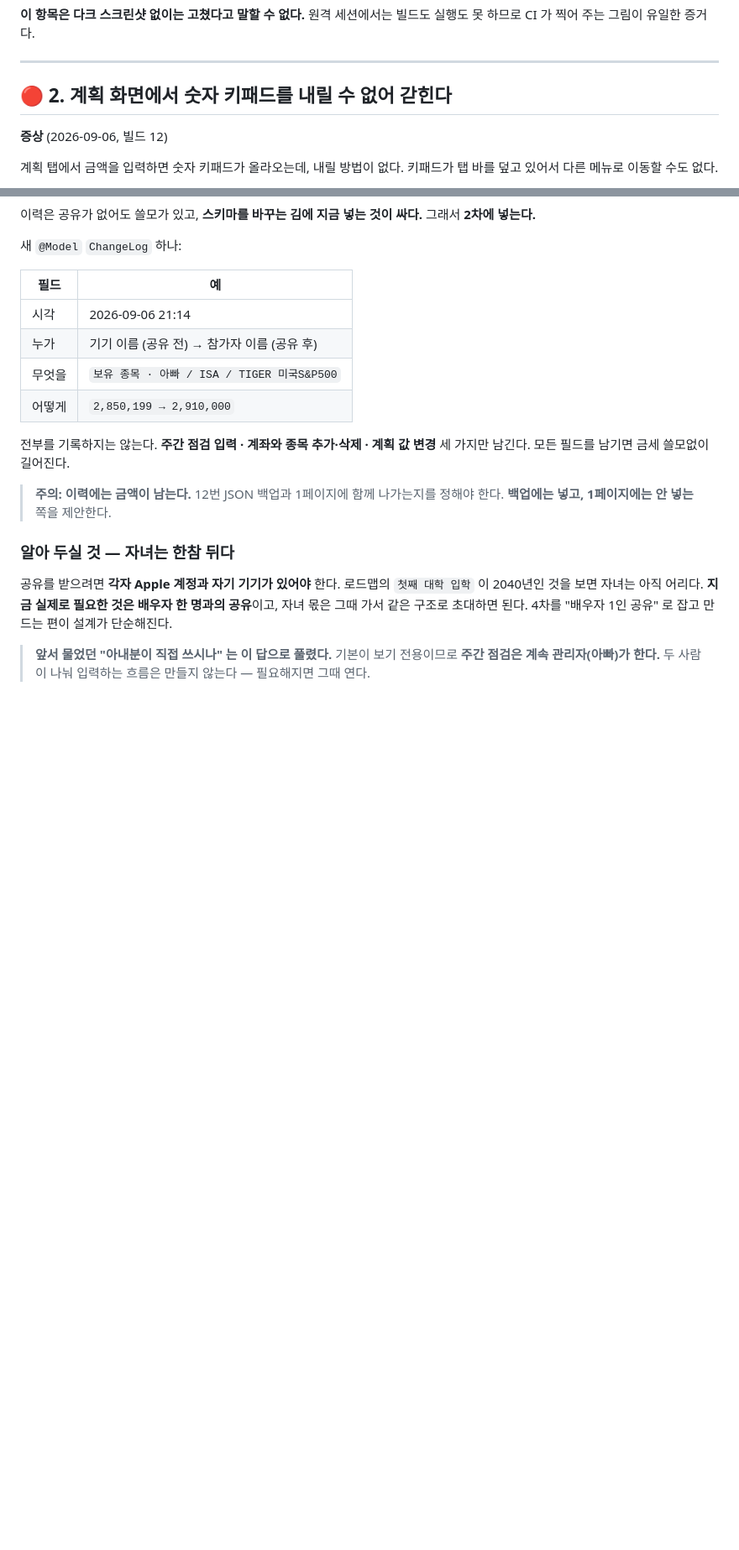
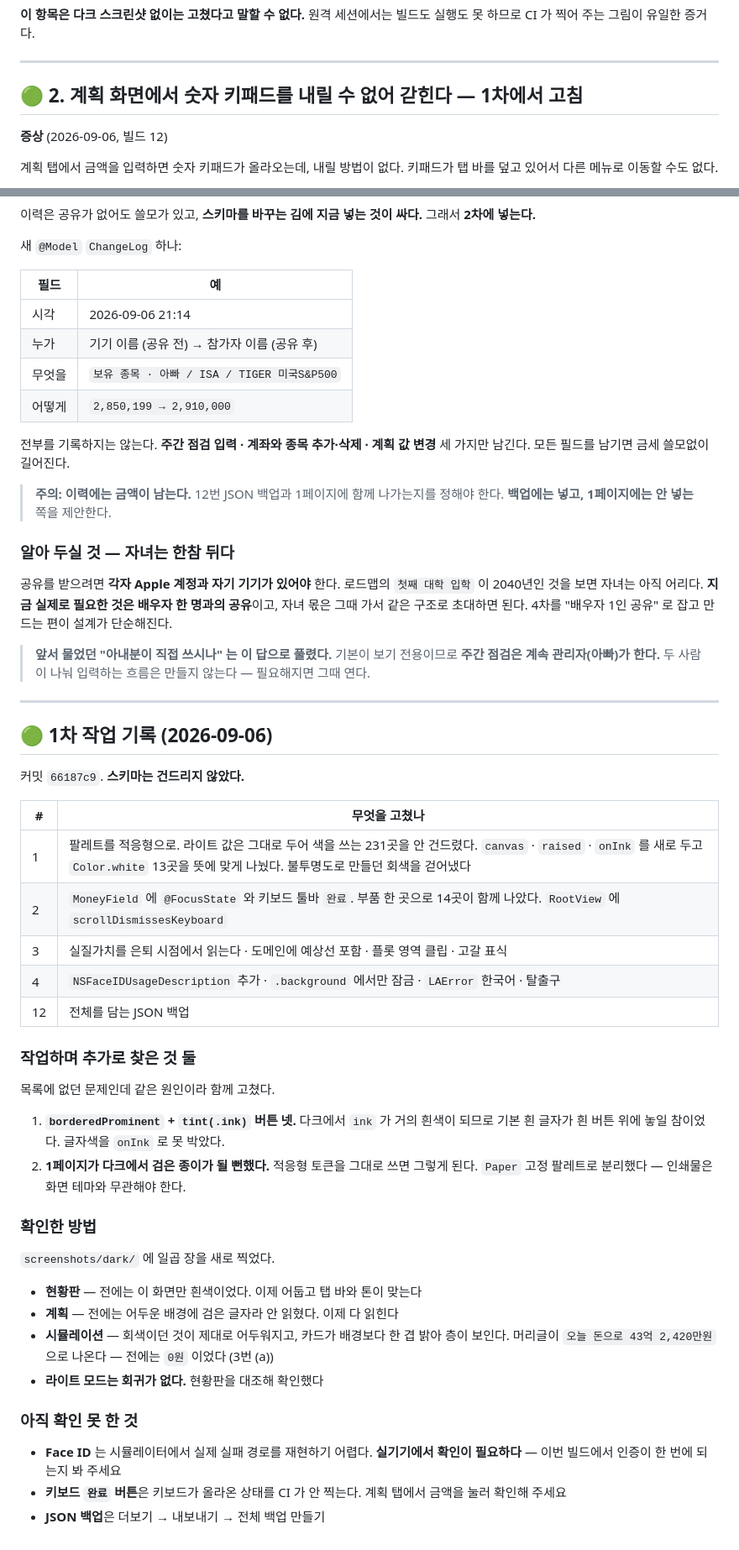
Before and after one commit to helpnara/Asset-management, a Markdown page: docs/08-feedback.md, 2 parts joined by grey strips. Shown at 84% size. Drawn GitHub-style; blank space fills up the shorter version.

Commit message:
docs: 1차 작업 기록 — 1·2·4·12 와 3의 그래프를 🟢 로 [skip ci]
다크 스크린샷 일곱 장으로 확인한 내용을 적었다.

 · 현황판 — 전에는 이 화면만 흰색이었다. 이제 탭 바와 톤이 맞는다
 · 계획 — 어두운 배경에 검은 글자였던 것이 다 읽힌다
 · 시뮬레이션 — 회색이던 것이 제대로 어두워지고 카드가 한 겹 밝다.
   머리글이 "오늘 돈으로 43억 2,420만원" 으로 나온다. 전에는 0원이었다
 · 라이트 모드는 회귀가 없다. 현황판을 대조해 확인했다

작업하며 목록에 없던 문제 둘을 더 찾아 함께 고친 것도 적었다 —
ink 버튼의 흰 글자 문제와 1페이지가 검은 종이가 될 뻔한 것.

아직 확인 못 한 것도 정직하게 남겼다. Face ID 는 시뮬레이터에서 실제 실패
경로를 재현하기 어렵고, 키보드 완료 버튼은 CI 가 키보드 올라온 상태를 안
찍는다. 둘 다 실기기에서 봐야 한다.

Co-Authored-By: Claude Opus 5 <noreply@anthropic.com>
Claude-Session: https://claude.ai/code/session_013o4pP25wnL1hHFb6SK28oN

```diff
--- a/docs/08-feedback.md
+++ b/docs/08-feedback.md
@@ -91,7 +91,7 @@ xcrun simctl ui <udid> appearance dark
 
 ---
 
-## 🔴 2. 계획 화면에서 숫자 키패드를 내릴 수 없어 갇힌다
+## 🟢 2. 계획 화면에서 숫자 키패드를 내릴 수 없어 갇힌다 — **1차에서 고침**
 
 **증상** (2026-09-06, 빌드 12)
 
@@ -1004,3 +1004,45 @@ ADR-0004 도 "SwiftData의 shared DB 지원은 private DB보다 거칩니다"
 > **앞서 물었던 "아내분이 직접 쓰시나" 는 이 답으로 풀렸다.**
 > 기본이 보기 전용이므로 **주간 점검은 계속 관리자(아빠)가 한다.**
 > 두 사람이 나눠 입력하는 흐름은 만들지 않는다 — 필요해지면 그때 연다.
+
+---
+
+## 🟢 1차 작업 기록 (2026-09-06)
+
+커밋 `66187c9`. **스키마는 건드리지 않았다.**
+
+| # | 무엇을 고쳤나 |
+|---|---|
+| 1 | 팔레트를 적응형으로. 라이트 값은 그대로 두어 색을 쓰는 231곳을 안 건드렸다. `canvas` · `raised` · `onInk` 를 새로 두고 `Color.white` 13곳을 뜻에 맞게 나눴다. 불투명도로 만들던 회색을 걷어냈다 |
+| 2 | `MoneyField` 에 `@FocusState` 와 키보드 툴바 `완료`. 부품 한 곳으로 14곳이 함께 나았다. `RootView` 에 `scrollDismissesKeyboard` |
+| 3 | 실질가치를 은퇴 시점에서 읽는다 · 도메인에 예상선 포함 · 플롯 영역 클립 · 고갈 표식 |
+| 4 | `NSFaceIDUsageDescription` 추가 · `.background` 에서만 잠금 · `LAError` 한국어 · 탈출구 |
+| 12 | 전체를 담는 JSON 백업 |
+
+### 작업하며 추가로 찾은 것 둘
+
+목록에 없던 문제인데 같은 원인이라 함께 고쳤다.
+
+1. **`borderedProminent` + `tint(.ink)` 버튼 넷.** 다크에서 `ink` 가 거의
+   흰색이 되므로 기본 흰 글자가 흰 버튼 위에 놓일 참이었다. 글자색을
+   `onInk` 로 못 박았다.
+2. **1페이지가 다크에서 검은 종이가 될 뻔했다.** 적응형 토큰을 그대로 쓰면
+   그렇게 된다. `Paper` 고정 팔레트로 분리했다 — 인쇄물은 화면 테마와 무관해야 한다.
+
+### 확인한 방법
+
+`screenshots/dark/` 에 일곱 장을 새로 찍었다.
+
+- **현황판** — 전에는 이 화면만 흰색이었다. 이제 어둡고 탭 바와 톤이 맞는다
+- **계획** — 전에는 어두운 배경에 검은 글자라 안 읽혔다. 이제 다 읽힌다
+- **시뮬레이션** — 회색이던 것이 제대로 어두워지고, 카드가 배경보다 한 겹 밝아 층이 보인다.
+  머리글이 `오늘 돈으로 43억 2,420만원` 으로 나온다 — 전에는 `0원` 이었다 (3번 (a))
+- **라이트 모드는 회귀가 없다.** 현황판을 대조해 확인했다
+
+### 아직 확인 못 한 것
+
+- **Face ID** 는 시뮬레이터에서 실제 실패 경로를 재현하기 어렵다. **실기기에서
+  확인이 필요하다** — 이번 빌드에서 인증이 한 번에 되는지 봐 주세요
+- **키보드 `완료` 버튼**은 키보드가 올라온 상태를 CI 가 안 찍는다.
+  계획 탭에서 금액을 눌러 확인해 주세요
+- **JSON 백업**은 더보기 → 내보내기 → 전체 백업 만들기
```
Also changed, not shown: other parts of docs/08-feedback.md (+9 -9 lines).
